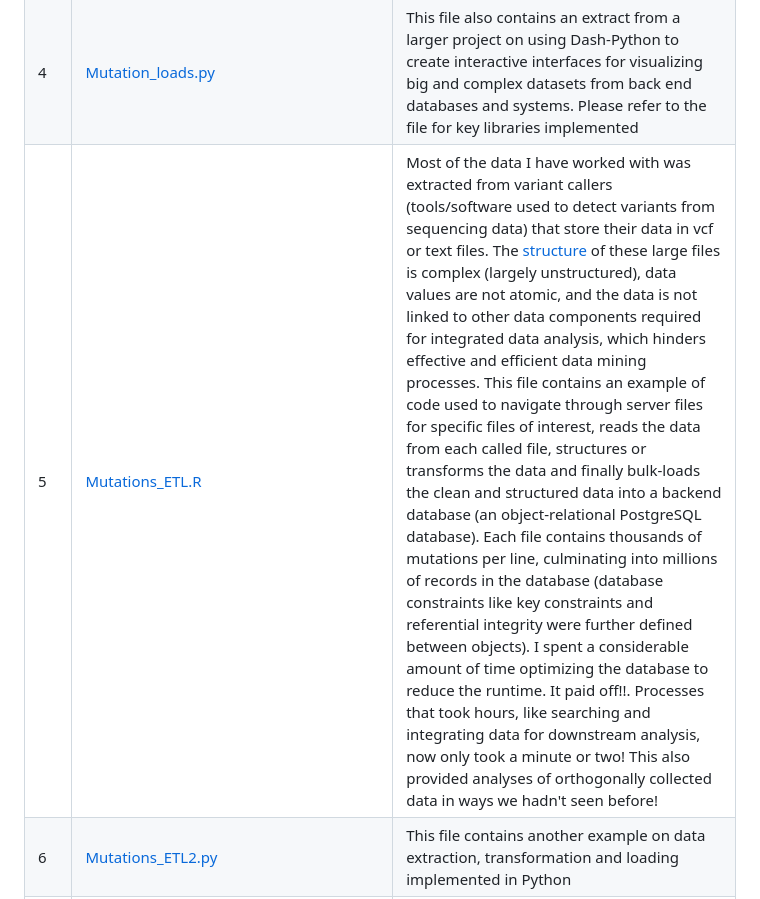
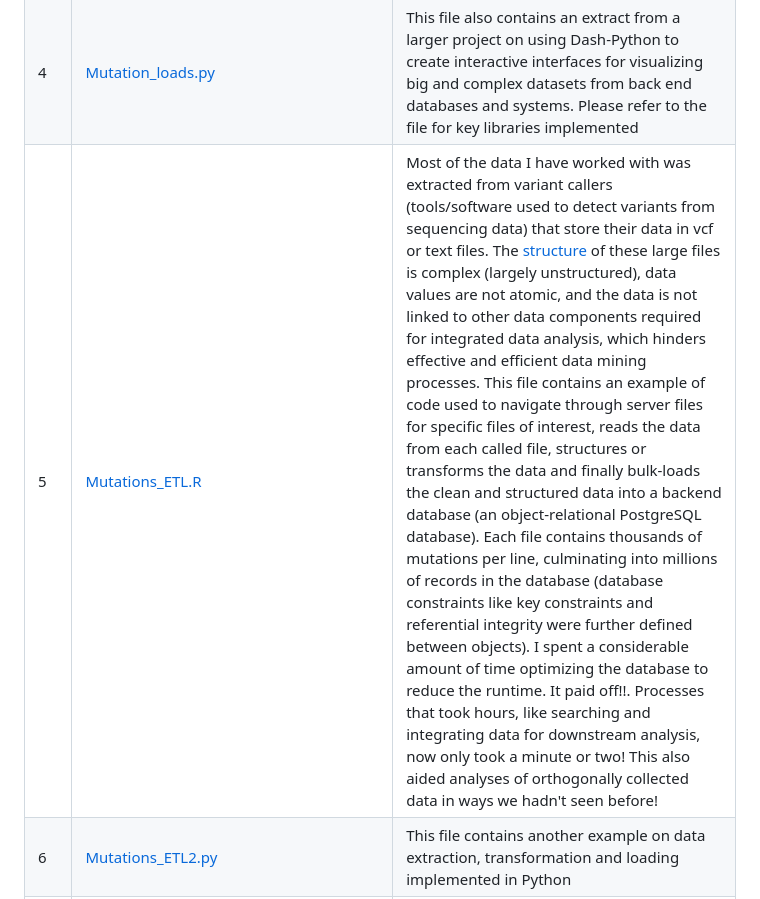
Before and after one commit to rasiimwe/Code_Examples, a Markdown page: README.md, the part around the change. Drawn GitHub-style.

```diff
--- a/README.md
+++ b/README.md
@@ -11,7 +11,7 @@
 |2|[Breat_cancer_prediction.ipynb](https://github.com/rasiimwe/Code_Examples/blob/main/Predicting_Breast_Cancer_Using_Machine_Learning.ipynb)|Using the [Wisconsin breast cancer diagnostic dataset](https://archive.ics.uci.edu/ml/datasets/Breast+Cancer+Wisconsin+%28Diagnostic%29) for predictive analysis using *Jupyter Notebook, Python - numpy, pandas, matplotlib, seaborn, scikit-learn*. This was one of my rookie machine learning projects|
 |3|[Genomic_Subgroups.py](https://github.com/rasiimwe/Code_Examples/blob/main/Genomic_Subgroups.py)|Application of [Dash-Python](https://dash.plotly.com) in visualizing genomic data. Dash is written on top of powerful libraries and frameworks such as Flask, Plotly.js, and React.js|
 |4|[Mutation_loads.py](https://github.com/rasiimwe/Code_Examples/blob/main/Mutation_loads.py)|This file also contains an extract from a larger project on using Dash-Python to create interactive interfaces for visualizing big and complex datasets from back end databases and systems. Please refer to the file for key libraries implemented|
-|5|[Mutations_ETL.R](https://github.com/rasiimwe/Code_Examples/blob/main/Mutations_ETL.R)|Most of the data I have worked with was extracted from variant callers (tools/software used to detect variants from sequencing data) that store their data in vcf or text files. The [structure](https://github.com/rasiimwe/Code_Examples/blob/main/VCF_Extract.png) of these large files is complex (largely unstructured), data values are not atomic, and the data is not linked to other data components required for integrated data analysis, which hinders effective and efficient data mining processes. This file contains an example of code used to navigate through server files for specific files of interest, reads the data from each called file, structures or transforms the data and finally bulk-loads the clean and structured data into a backend database (an object-relational PostgreSQL database). Each file contains thousands of mutations per line, culminating into millions of records in the database (database constraints like key constraints and referential integrity were further defined between objects). I spent a considerable amount of time optimizing the database to reduce the runtime. It paid off!!. Processes that took hours, like searching and integrating data for downstream analysis, now only took a minute or two! This also provided analyses of orthogonally collected data in ways we hadn't seen before!|
+|5|[Mutations_ETL.R](https://github.com/rasiimwe/Code_Examples/blob/main/Mutations_ETL.R)|Most of the data I have worked with was extracted from variant callers (tools/software used to detect variants from sequencing data) that store their data in vcf or text files. The [structure](https://github.com/rasiimwe/Code_Examples/blob/main/VCF_Extract.png) of these large files is complex (largely unstructured), data values are not atomic, and the data is not linked to other data components required for integrated data analysis, which hinders effective and efficient data mining processes. This file contains an example of code used to navigate through server files for specific files of interest, reads the data from each called file, structures or transforms the data and finally bulk-loads the clean and structured data into a backend database (an object-relational PostgreSQL database). Each file contains thousands of mutations per line, culminating into millions of records in the database (database constraints like key constraints and referential integrity were further defined between objects). I spent a considerable amount of time optimizing the database to reduce the runtime. It paid off!!. Processes that took hours, like searching and integrating data for downstream analysis, now only took a minute or two! This also aided analyses of orthogonally collected data in ways we hadn't seen before!|
 |6|[Mutations_ETL2.py](https://github.com/rasiimwe/Code_Examples/blob/main/Mutations_ETL2.py)|This file contains another example on data extraction, transformation and loading implemented in Python|
 |7|[Pipeline_result_paths.py](https://github.com/rasiimwe/Code_Examples/blob/main/Pipeline_result_paths.py)|Example 2 on python-based ETL|
 |8|[Samples_Object.py](https://github.com/rasiimwe/Code_Examples/blob/main/Samples_Object.py)|This file contains code that opens a connection to the backend database (also implemented in most files), creates required database objects and loads structured data into the created database object - a more efficient  way of creating database objects and loading data at the same time|
```
